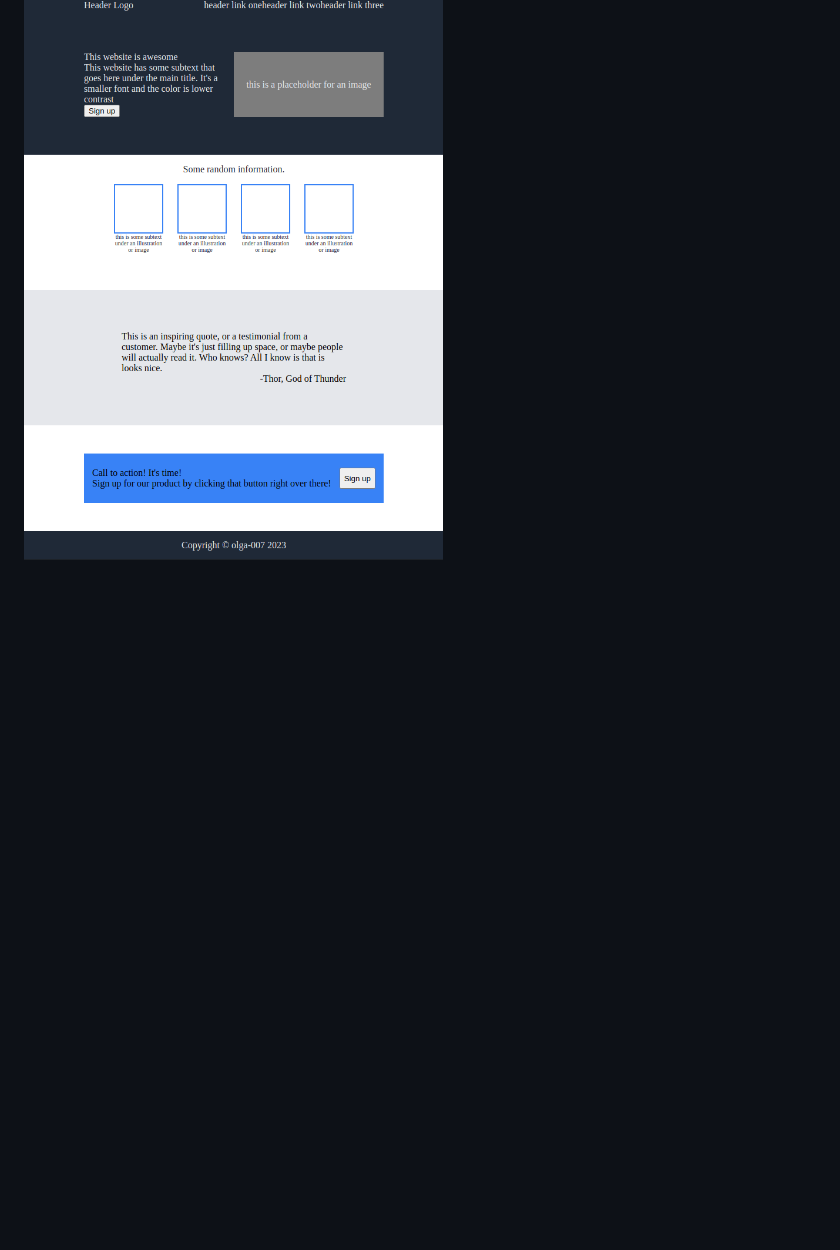
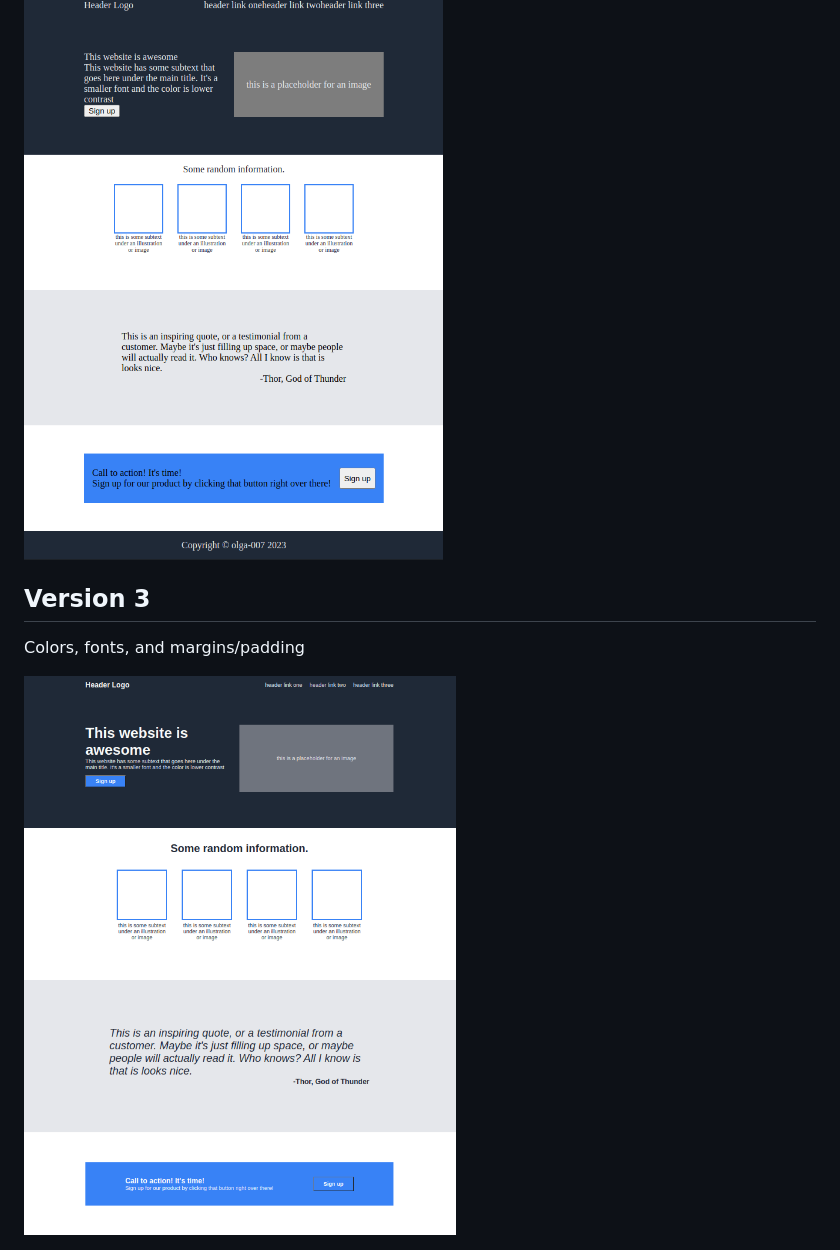
Before and after one commit to olga-007/landing-page, a Markdown page: README.md, the part around the change. Rendered like a GitHub page; pictures changed too: versions/version3.png (added); blank space fills up the shorter version.

Commit message:
Colors, fonts, margins/padding; version 3 image

```diff
--- a/README.md
+++ b/README.md
@@ -21,3 +21,8 @@ Intitial version, an unstyled HTML file
 Draft styling using Flexbox
 
 <img width="480" src="versions/version2.png">
+
+## Version 3
+Colors, fonts, and margins/padding
+
+<img width="480" src="versions/version3.png">
```
Also changed, not shown: 2 other files.
